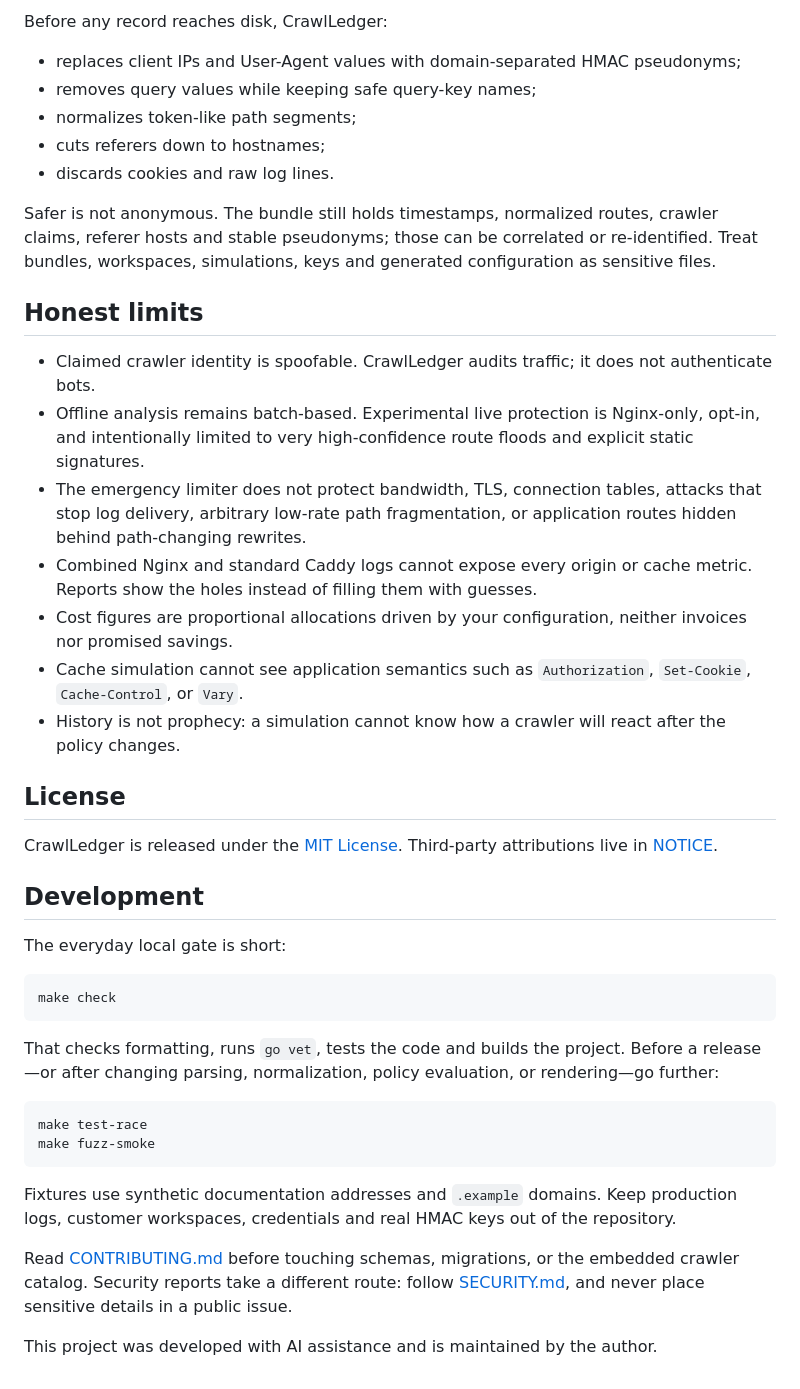
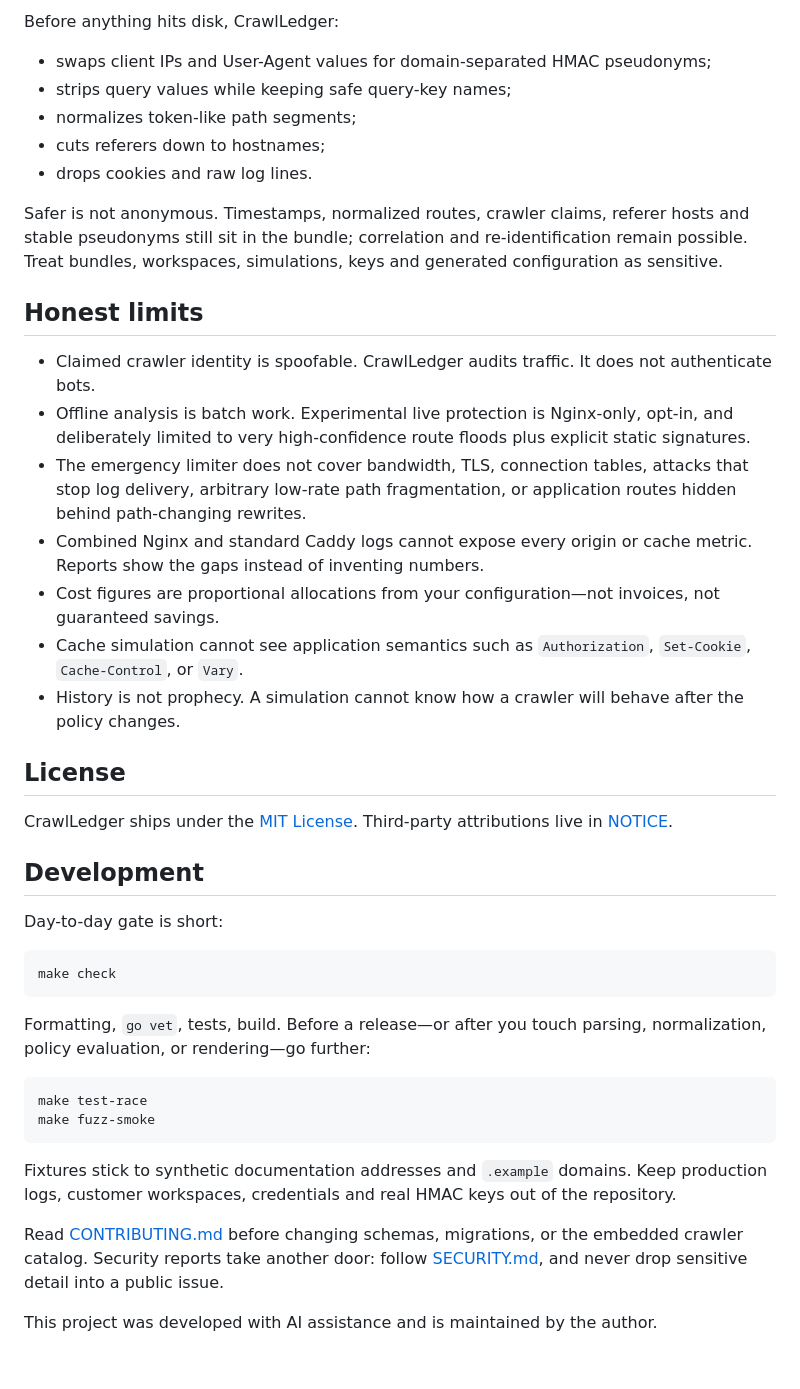
Before and after one commit to balyakin/crawlledger, a Markdown page: README.md, the part around one of its changes. Rendered like a GitHub page.

````diff
--- a/README.md
+++ b/README.md
@@ -340,67 +263,47 @@ key that is not retained.
 
-Before any record reaches disk, CrawlLedger:
+Before anything hits disk, CrawlLedger:
 
-- replaces client IPs and User-Agent values with domain-separated HMAC
-  pseudonyms;
-- removes query values while keeping safe query-key names;
+- swaps client IPs and User-Agent values for domain-separated HMAC pseudonyms;
+- strips query values while keeping safe query-key names;
 - normalizes token-like path segments;
 - cuts referers down to hostnames;
-- discards cookies and raw log lines.
+- drops cookies and raw log lines.
 
-Safer is not anonymous. The bundle still holds timestamps, normalized routes,
-crawler claims, referer hosts and stable pseudonyms; those can be correlated
-or re-identified. Treat bundles, workspaces, simulations, keys and generated
-configuration as sensitive files.
+Safer is not anonymous. Timestamps, normalized routes, crawler claims, referer hosts and stable pseudonyms still sit in the bundle; correlation and re-identification remain possible. Treat bundles, workspaces, simulations, keys and generated configuration as sensitive.
 
 ## Honest limits
 
-- Claimed crawler identity is spoofable. CrawlLedger audits traffic; it does
-  not authenticate bots.
-- Offline analysis remains batch-based. Experimental live protection is
-  Nginx-only, opt-in, and intentionally limited to very high-confidence route
-  floods and explicit static signatures.
-- The emergency limiter does not protect bandwidth, TLS, connection tables,
-  attacks that stop log delivery, arbitrary low-rate path fragmentation, or
-  application routes hidden behind path-changing rewrites.
-- Combined Nginx and standard Caddy logs cannot expose every origin or cache
-  metric. Reports show the holes instead of filling them with guesses.
-- Cost figures are proportional allocations driven by your configuration,
-  neither invoices nor promised savings.
-- Cache simulation cannot see application semantics such as `Authorization`,
-  `Set-Cookie`, `Cache-Control`, or `Vary`.
-- History is not prophecy: a simulation cannot know how a crawler will react
-  after the policy changes.
+- Claimed crawler identity is spoofable. CrawlLedger audits traffic. It does not authenticate bots.
+- Offline analysis is batch work. Experimental live protection is Nginx-only, opt-in, and deliberately limited to very high-confidence route floods plus explicit static signatures.
+- The emergency limiter does not cover bandwidth, TLS, connection tables, attacks that stop log delivery, arbitrary low-rate path fragmentation, or application routes hidden behind path-changing rewrites.
+- Combined Nginx and standard Caddy logs cannot expose every origin or cache metric. Reports show the gaps instead of inventing numbers.
+- Cost figures are proportional allocations from your configuration—not invoices, not guaranteed savings.
+- Cache simulation cannot see application semantics such as `Authorization`, `Set-Cookie`, `Cache-Control`, or `Vary`.
+- History is not prophecy. A simulation cannot know how a crawler will behave after the policy changes.
 
 ## License
 
-CrawlLedger is released under the [MIT License](LICENSE). Third-party
-attributions live in [NOTICE](NOTICE).
+CrawlLedger ships under the [MIT License](LICENSE). Third-party attributions live in [NOTICE](NOTICE).
 
 ## Development
 
-The everyday local gate is short:
+Day-to-day gate is short:
 
 ```sh
 make check
 ```
 
-That checks formatting, runs `go vet`, tests the code and builds the project.
-Before a release—or after changing parsing, normalization, policy evaluation,
-or rendering—go further:
+Formatting, `go vet`, tests, build. Before a release—or after you touch parsing, normalization, policy evaluation, or rendering—go further:
 
 ```sh
 make test-race
 make fuzz-smoke
 ```
 
-Fixtures use synthetic documentation addresses and `.example` domains. Keep
-production logs, customer workspaces, credentials and real HMAC keys out of
-the repository.
+Fixtures stick to synthetic documentation addresses and `.example` domains. Keep production logs, customer workspaces, credentials and real HMAC keys out of the repository.
 
-Read [CONTRIBUTING.md](CONTRIBUTING.md) before touching schemas, migrations, or
-the embedded crawler catalog. Security reports take a different route: follow
-[SECURITY.md](SECURITY.md), and never place sensitive details in a public
-issue.
+Read [CONTRIBUTING.md](CONTRIBUTING.md) before changing schemas, migrations, or the embedded crawler catalog. Security reports take another door: follow
+[SECURITY.md](SECURITY.md), and never drop sensitive detail into a public issue.
 
 This project was developed with AI assistance and is maintained by the author.
 
````
Also changed, not shown: other parts of README.md (+52 -129 lines).
